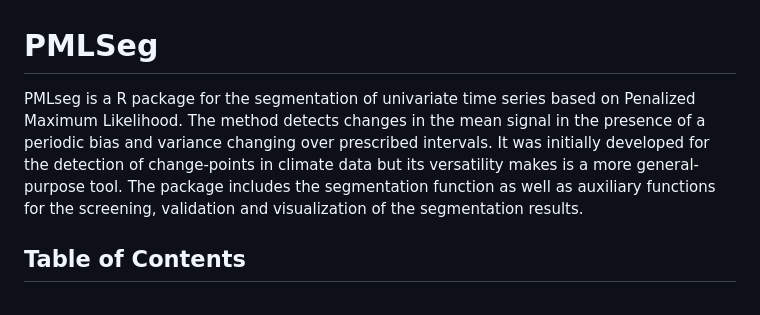
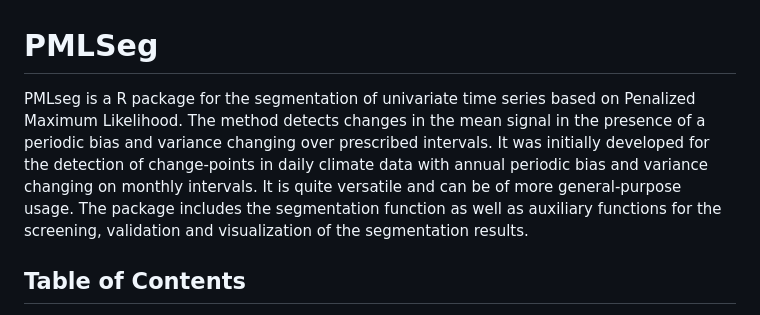
Before and after one commit to khanhninhnguyen/PMLSeg, a Markdown page: README.md, the part around the change. Drawn GitHub-style.

```diff
--- a/README.md
+++ b/README.md
@@ -3,8 +3,7 @@
 
 # PMLSeg
 
-PMLseg is a R package for the segmentation of univariate time series based on Penalized Maximum Likelihood. The method detects changes in the mean signal in the presence of a periodic bias and variance changing over prescribed intervals. It was initially developed for the detection of change-points in climate data but its versatility makes is a more general-purpose tool.
-The package includes the segmentation function as well as auxiliary functions for the screening, validation and visualization of the segmentation results.
+PMLseg is a R package for the segmentation of univariate time series based on Penalized Maximum Likelihood. The method detects changes in the mean signal in the presence of a periodic bias and variance changing over prescribed intervals. It was initially developed for the detection of change-points in daily climate data with annual periodic bias and variance changing on monthly intervals. It is quite versatile and can be of more general-purpose usage. The package includes the segmentation function as well as auxiliary functions for the screening, validation and visualization of the segmentation results.
 
 ## Table of Contents
 
```
